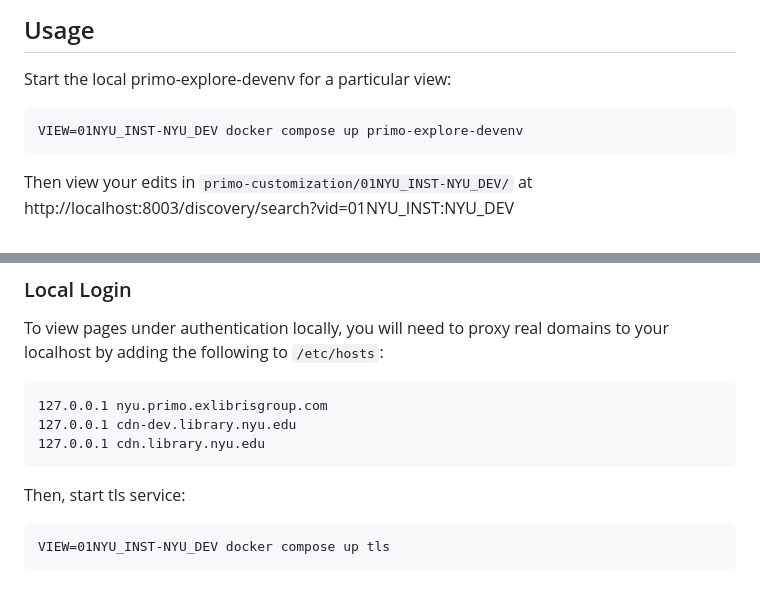
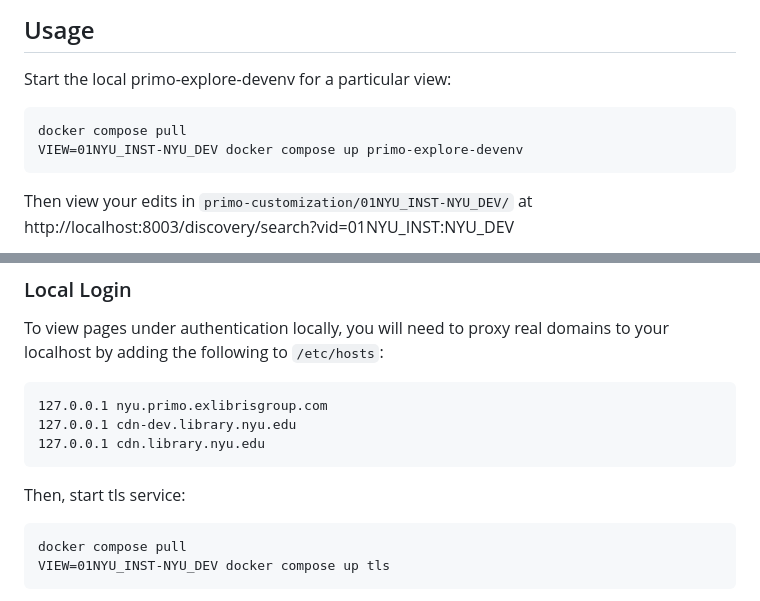
Before and after one commit to NYULibraries/primo-customization-cdn, a Markdown page: README.md, 2 parts joined by grey strips. Rendered like a GitHub page.

Commit message:
README: Add docker compose pull to commands
Signed-off-by: Vlad Burlutskiy <vlad.burlutskiy@icloud.com>

````diff
--- a/README.md
+++ b/README.md
@@ -7,6 +7,7 @@ Styles, templates, and other assets for primo-customization CDN for use with [pr
 Start the local primo-explore-devenv for a particular view:
 
 ```
+docker compose pull
 VIEW=01NYU_INST-NYU_DEV docker compose up primo-explore-devenv
 ```
 
@@ -25,6 +26,7 @@ To view pages under authentication locally, you will need to proxy real domains
 Then, start tls service:
 
 ```
+docker compose pull
 VIEW=01NYU_INST-NYU_DEV docker compose up tls
 ```
 
````
